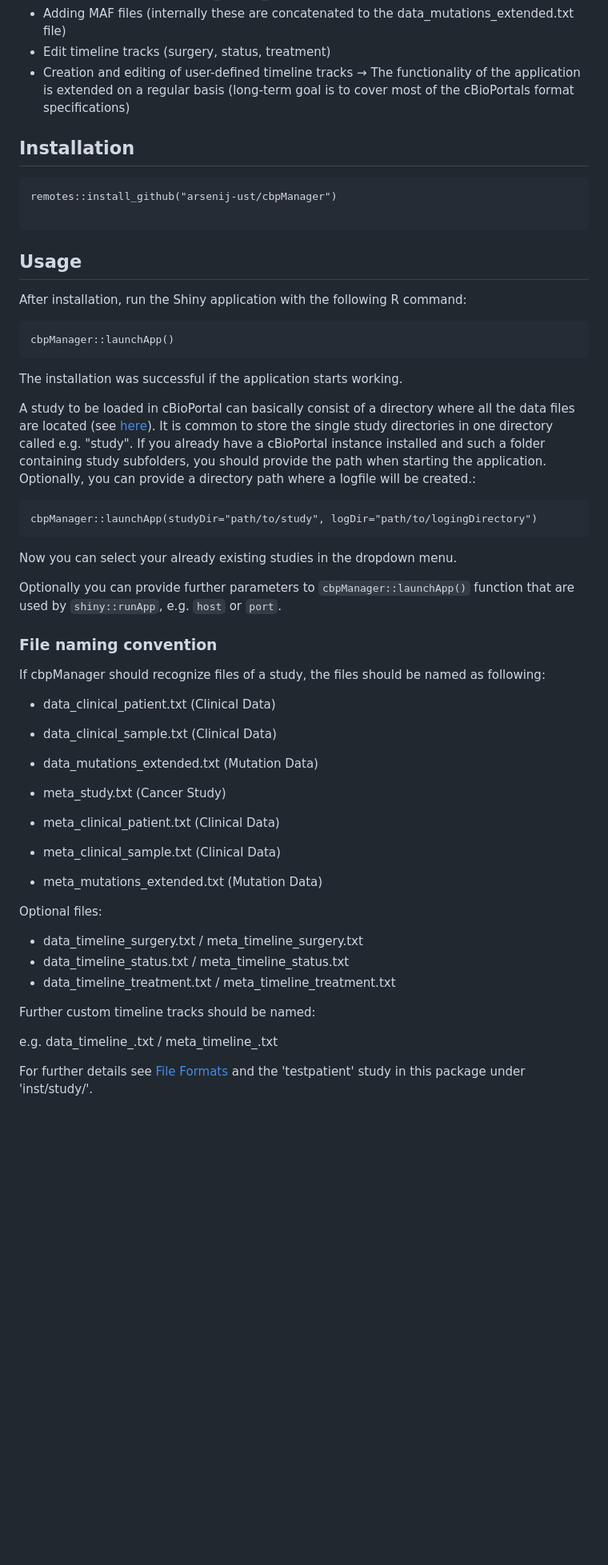
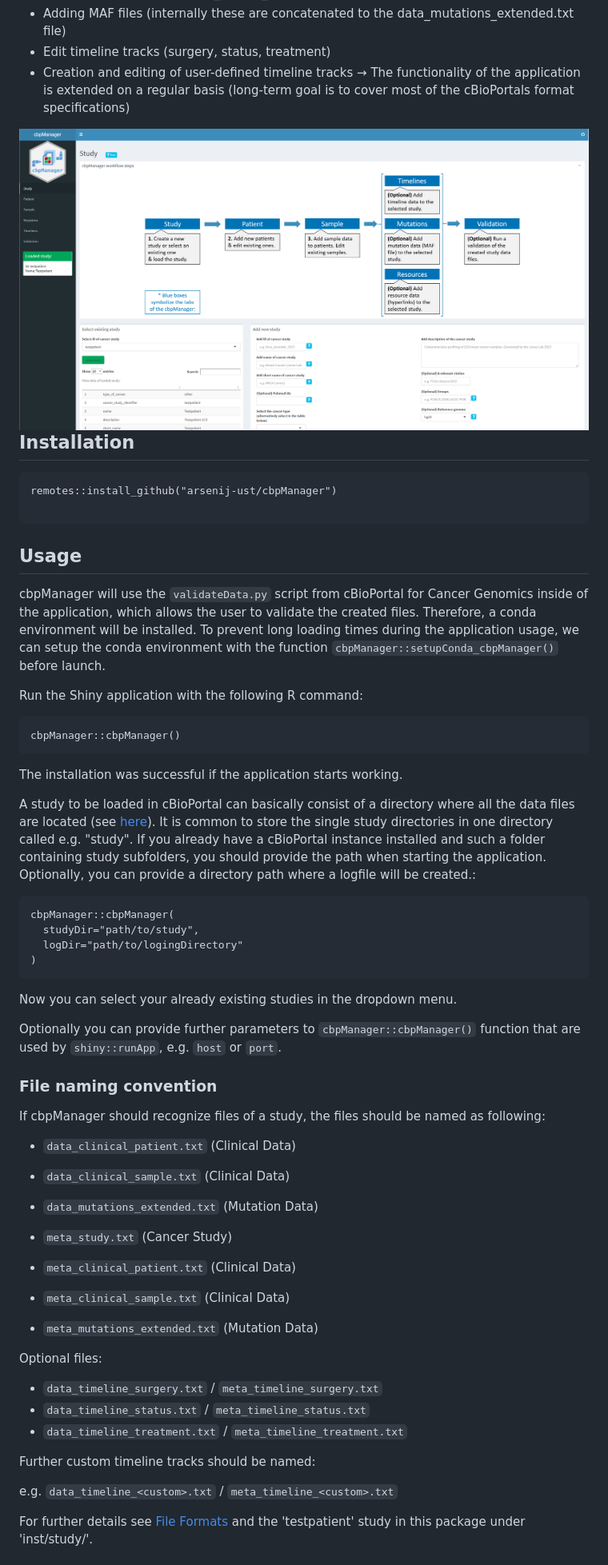
Before and after one commit to arsenij-ust/cbpManager, a Markdown page: README.md, the part around one of its changes. Shown at 80% size. Drawn GitHub-style; pictures changed too: vignettes/images/start.png (added); blank space fills up the shorter version.

Commit message:
pkgdown; changes in descrioption and vignette

````diff
--- a/README.md
+++ b/README.md
@@ -14,6 +14,8 @@ The R package cbpManager provides an R Shiny application that facilitates the ge
 - Creation and editing of user-defined timeline tracks
 → The functionality of the application is extended on a regular basis (long-term goal is to cover most of the cBioPortals format specifications)
 
+<img src="vignettes/images/start.png" align="right" width="100%" />
+
 ## Installation
 
 ```
@@ -23,10 +25,12 @@ remotes::install_github("arsenij-ust/cbpManager")
 
 ## Usage
 
-After installation, run the Shiny application with the following R command:
+cbpManager will use the `validateData.py` script from cBioPortal for Cancer Genomics inside of the application, which allows the user to validate the created files. Therefore, a conda environment will be installed. To prevent long loading times during the application usage, we can setup the conda environment with the function `cbpManager::setupConda_cbpManager()` before launch.
+
+Run the Shiny application with the following R command:
 
 ```
-cbpManager::launchApp()
+cbpManager::cbpManager()
 ```
 
 The installation was successful if the application starts working.
@@ -34,36 +38,39 @@ The installation was successful if the application starts working.
 A study to be loaded in cBioPortal can basically consist of a directory where all the data files are located (see [here](https://docs.cbioportal.org/5.1-data-loading/data-loading#preparing-study-data)). It is common to store the single study directories in one directory called e.g. "study". If you already have a cBioPortal instance installed and such a folder containing study subfolders, you should provide the path when starting the application. Optionally, you can provide a directory path where a logfile will be created.:
 
 ```
-cbpManager::launchApp(studyDir="path/to/study", logDir="path/to/logingDirectory")
+cbpManager::cbpManager(
+  studyDir="path/to/study",
+  logDir="path/to/logingDirectory"
+)
 ```
 
 Now you can select your already existing studies in the dropdown menu.
 
-Optionally you can provide further parameters to `cbpManager::launchApp()` function that are used by `shiny::runApp`, e.g.
+Optionally you can provide further parameters to `cbpManager::cbpManager()` function that are used by `shiny::runApp`, e.g.
 `host` or `port`.
 
 ### File naming convention
 
 If cbpManager should recognize files of a study, the files should be named as following:
 
-- data_clinical_patient.txt (Clinical Data)
-- data_clinical_sample.txt (Clinical Data)
-- data_mutations_extended.txt (Mutation Data)
+- `data_clinical_patient.txt` (Clinical Data)
+- `data_clinical_sample.txt` (Clinical Data)
+- `data_mutations_extended.txt` (Mutation Data)
 
-- meta_study.txt (Cancer Study)
-- meta_clinical_patient.txt (Clinical Data)
-- meta_clinical_sample.txt (Clinical Data)
-- meta_mutations_extended.txt (Mutation Data)
+- `meta_study.txt` (Cancer Study)
+- `meta_clinical_patient.txt` (Clinical Data)
+- `meta_clinical_sample.txt` (Clinical Data)
+- `meta_mutations_extended.txt` (Mutation Data)
 
 Optional files:
 
-- data_timeline_surgery.txt / meta_timeline_surgery.txt
-- data_timeline_status.txt / meta_timeline_status.txt
-- data_timeline_treatment.txt / meta_timeline_treatment.txt
+- `data_timeline_surgery.txt` / `meta_timeline_surgery.txt`
+- `data_timeline_status.txt` / `meta_timeline_status.txt`
+- `data_timeline_treatment.txt` / `meta_timeline_treatment.txt`
 
 Further custom timeline tracks should be named:
 
-e.g. data_timeline_<custom>.txt / meta_timeline_<custom>.txt
+e.g. `data_timeline_<custom>.txt` / `meta_timeline_<custom>.txt`
 
 For further details see [File Formats](https://docs.cbioportal.org/5.1-data-loading/data-loading/file-formats) and the 'testpatient' study in this package under 'inst/study/'.
 
````
Also changed, not shown: other parts of README.md (+1 -1 lines), 7 other files.
